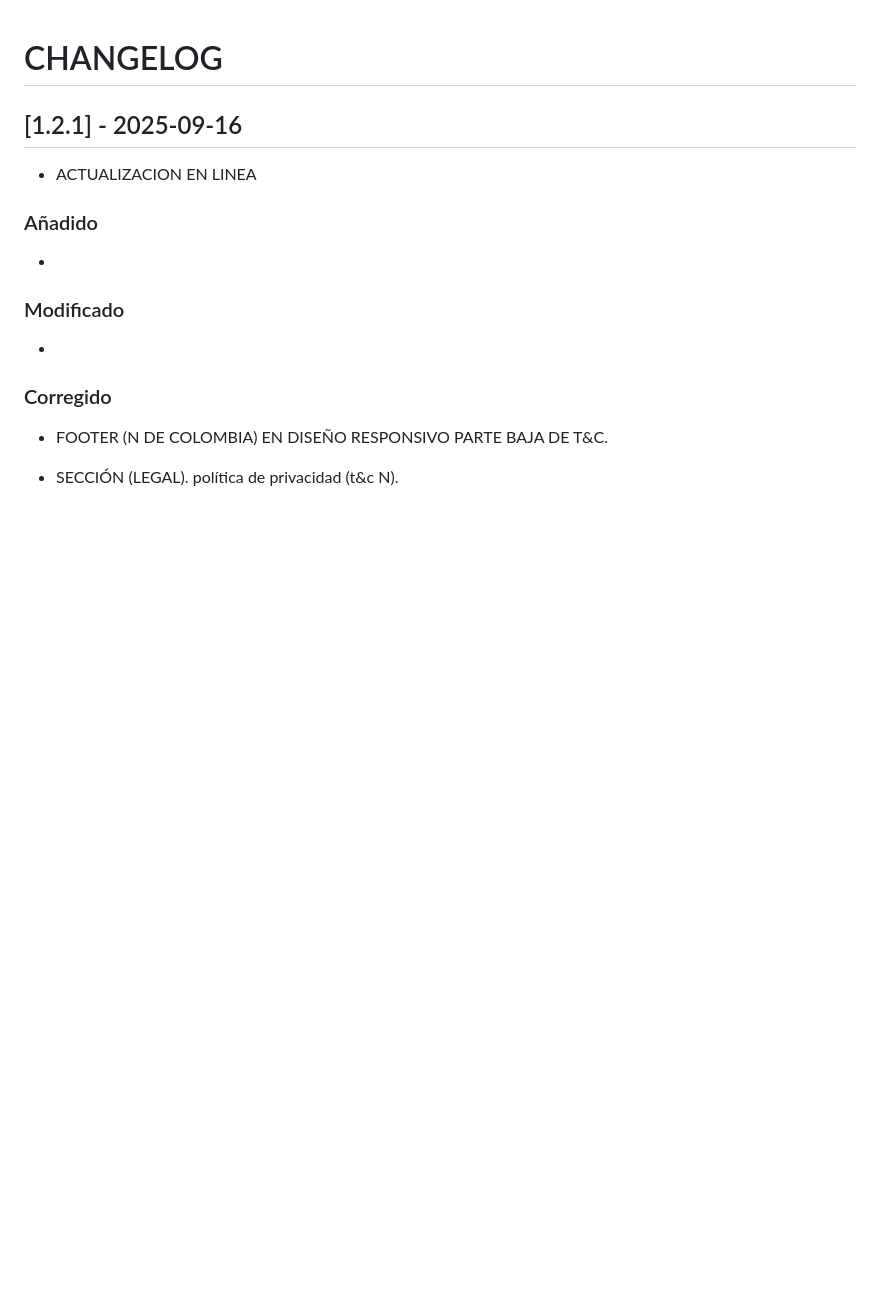
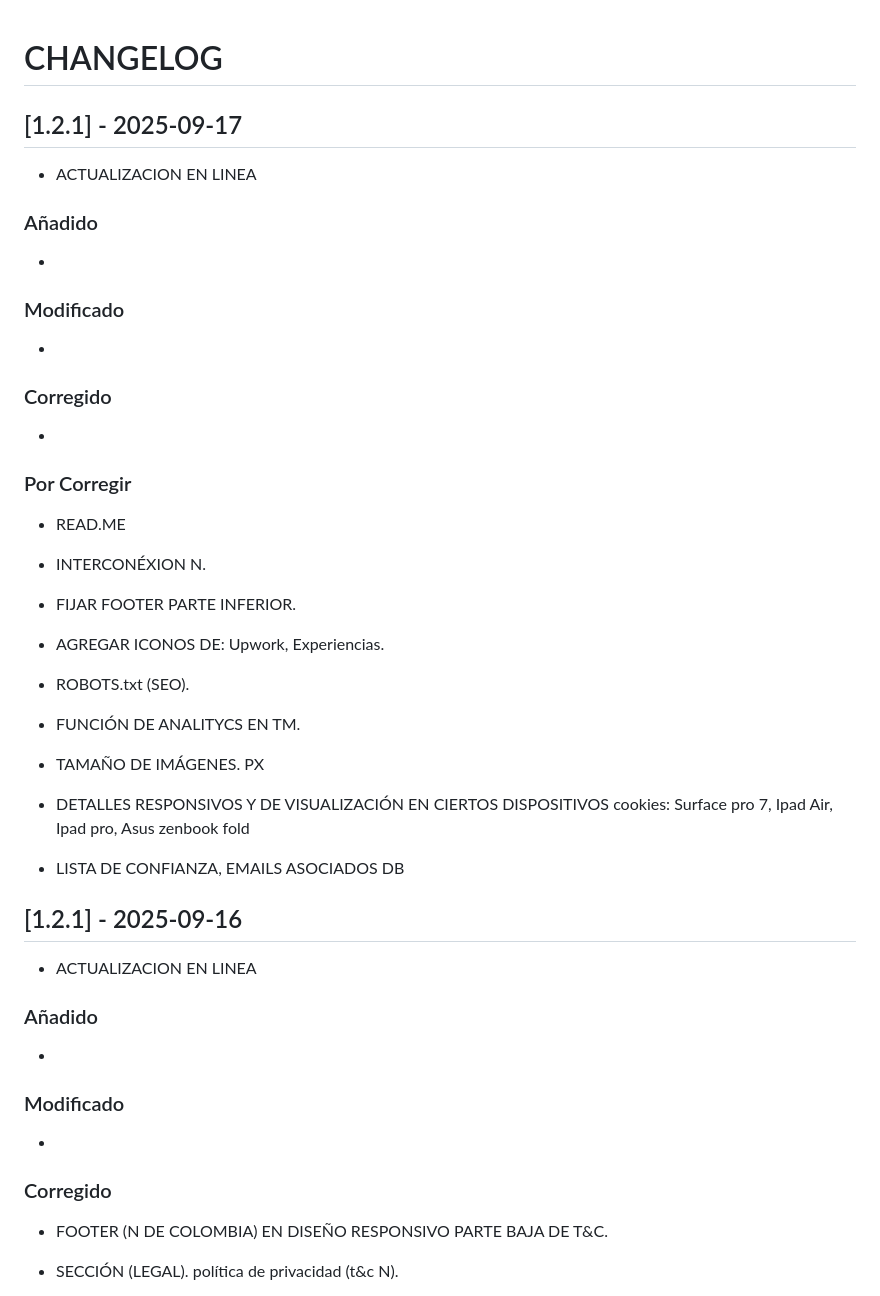
Before and after one commit to NeamstrongC/MyNenlaces, a Markdown page: CHANGELOG.md, the part around the change printed below. Rendered like a GitHub page; blank space fills up the shorter version.

```diff
--- a/CHANGELOG.md
+++ b/CHANGELOG.md
@@ -1,4 +1,41 @@
 # CHANGELOG
+
+## [1.2.1] - 2025-09-17
+
+-   ACTUALIZACION EN LINEA
+
+### Añadido
+
+-
+
+### Modificado
+
+-
+
+### Corregido
+
+-
+
+###  Por Corregir
+
+-   READ.ME
+
+-   INTERCONÉXION N.
+
+-   FIJAR FOOTER PARTE INFERIOR.
+
+-   AGREGAR ICONOS DE: Upwork, Experiencias.
+
+-   ROBOTS.txt (SEO).
+
+-   FUNCIÓN DE ANALITYCS EN TM.
+
+-   TAMAÑO DE IMÁGENES. PX
+
+-   DETALLES RESPONSIVOS Y DE VISUALIZACIÓN EN CIERTOS DISPOSITIVOS cookies:
+Surface pro 7, Ipad Air, Ipad pro, Asus zenbook fold
+
+-   LISTA DE CONFIANZA, EMAILS ASOCIADOS DB
 
 ## [1.2.1] - 2025-09-16
 
```
Also changed, not shown: other parts of CHANGELOG.md (+0 -1 lines).
